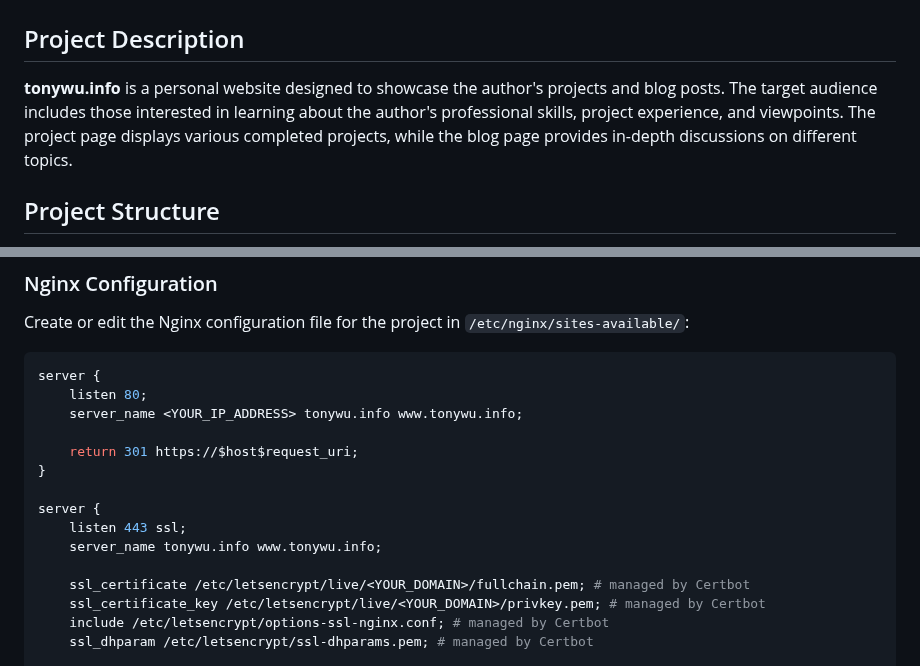
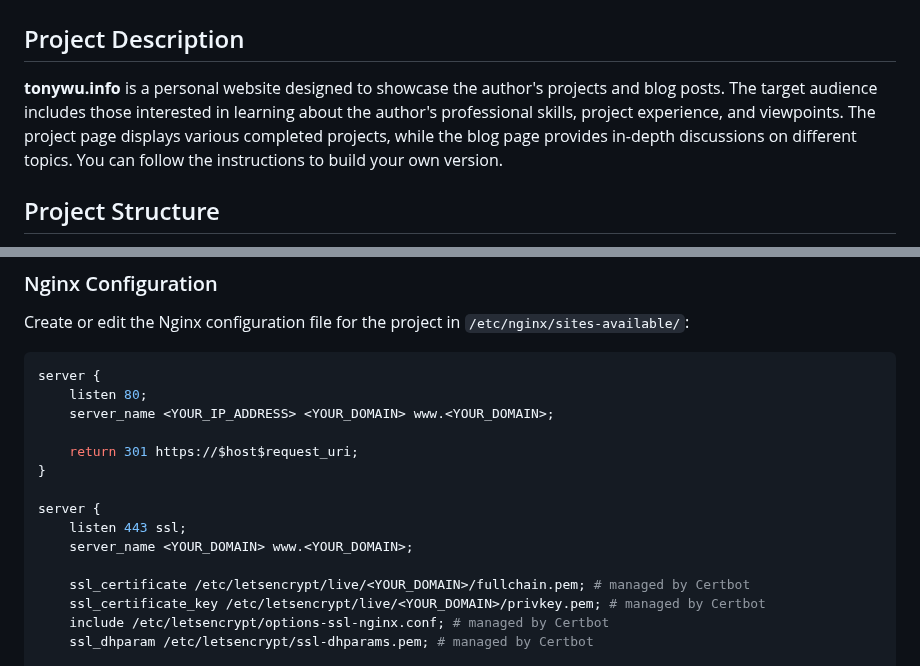
Before and after one commit to Tony-XLZ/tonywu.info, a Markdown page: README.md, 2 parts joined by grey strips. Rendered like a GitHub page.

````diff
--- a/README.md
+++ b/README.md
@@ -2,7 +2,7 @@
 
 ## Project Description
 
-**tonywu.info** is a personal website designed to showcase the author's projects and blog posts. The target audience includes those interested in learning about the author's professional skills, project experience, and viewpoints. The project page displays various completed projects, while the blog page provides in-depth discussions on different topics.
+**tonywu.info** is a personal website designed to showcase the author's projects and blog posts. The target audience includes those interested in learning about the author's professional skills, project experience, and viewpoints. The project page displays various completed projects, while the blog page provides in-depth discussions on different topics. You can follow the instructions to build your own version.
 
 ## Project Structure
 
@@ -95,14 +95,14 @@ Create or edit the Nginx configuration file for the project in `/etc/nginx/sites
 ```nginx
 server {
     listen 80;
-    server_name <YOUR_IP_ADDRESS> tonywu.info www.tonywu.info;
+    server_name <YOUR_IP_ADDRESS> <YOUR_DOMAIN> www.<YOUR_DOMAIN>;
 
     return 301 https://$host$request_uri;
 }
 
 server {
     listen 443 ssl;
-    server_name tonywu.info www.tonywu.info;
+    server_name <YOUR_DOMAIN> www.<YOUR_DOMAIN>;
 
     ssl_certificate /etc/letsencrypt/live/<YOUR_DOMAIN>/fullchain.pem; # managed by Certbot
     ssl_certificate_key /etc/letsencrypt/live/<YOUR_DOMAIN>/privkey.pem; # managed by Certbot
````
